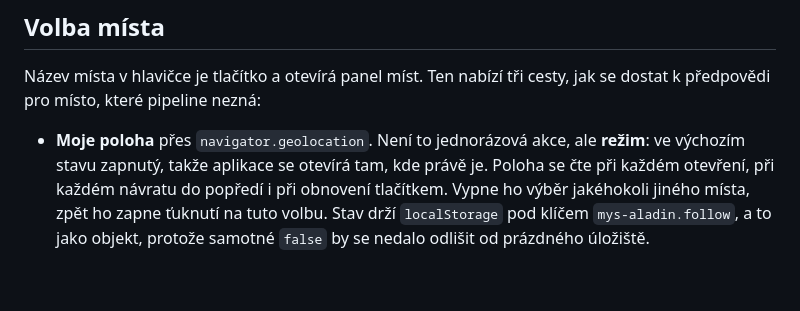
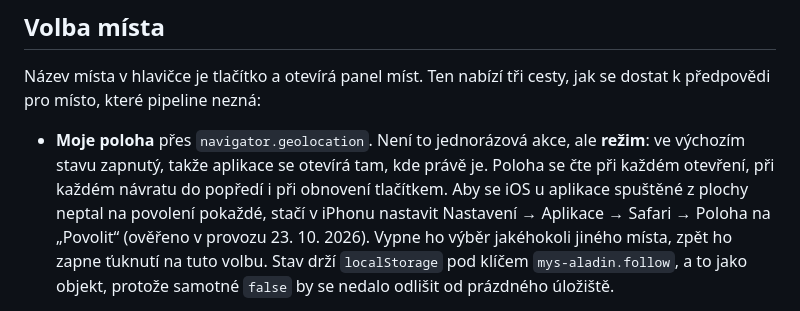
Before and after one commit to miroslav-slavik/mys-aladin, a Markdown page: docs/pwa.md, the part around the change. Rendered like a GitHub page; blank space fills up the shorter version.

Commit message:
Note the iOS setting that stops the location question
Co-Authored-By: Claude Opus 5.5 <noreply@anthropic.com>
Claude-Session: https://claude.ai/code/session_019XuJjksFcJnL8VGGnsy1He

```diff
--- a/docs/pwa.md
+++ b/docs/pwa.md
@@ -137,6 +137,9 @@ jak se dostat k předpovědi pro místo, které pipeline nezná:
   **režim**: ve výchozím stavu zapnutý, takže aplikace se otevírá tam, kde
   právě je. Poloha se čte při každém otevření, při každém návratu do popředí
   i při obnovení tlačítkem.
+  Aby se iOS u aplikace spuštěné z plochy neptal na povolení pokaždé, stačí
+  v iPhonu nastavit Nastavení → Aplikace → Safari → Poloha na „Povolit“
+  (ověřeno v provozu 23. 10. 2026).
   Vypne ho výběr jakéhokoli jiného místa, zpět ho zapne ťuknutí na tuto volbu.
   Stav drží `localStorage` pod klíčem `mys-aladin.follow`, a to jako objekt,
   protože samotné `false` by se nedalo odlišit od prázdného úložiště.
```
